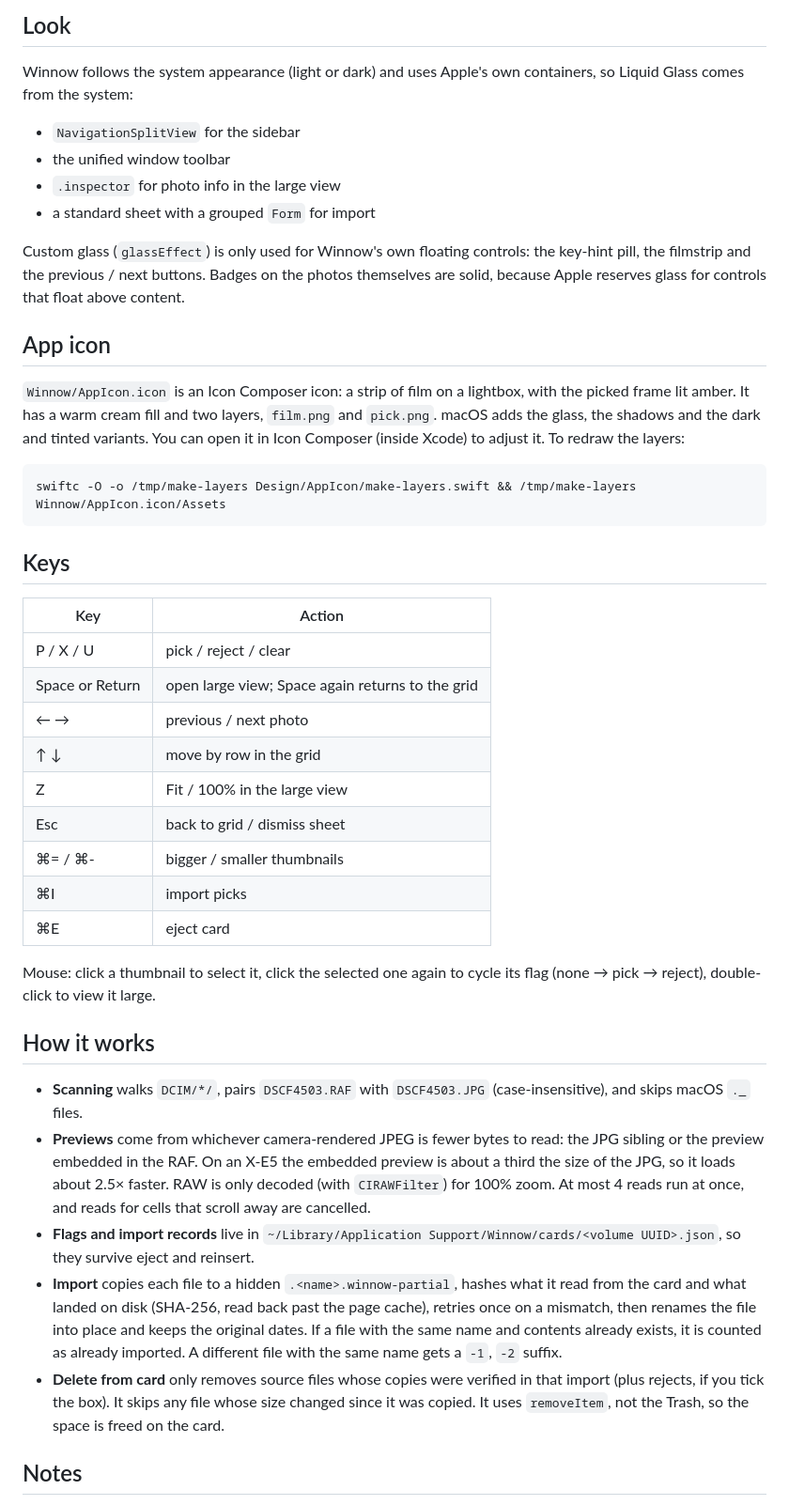
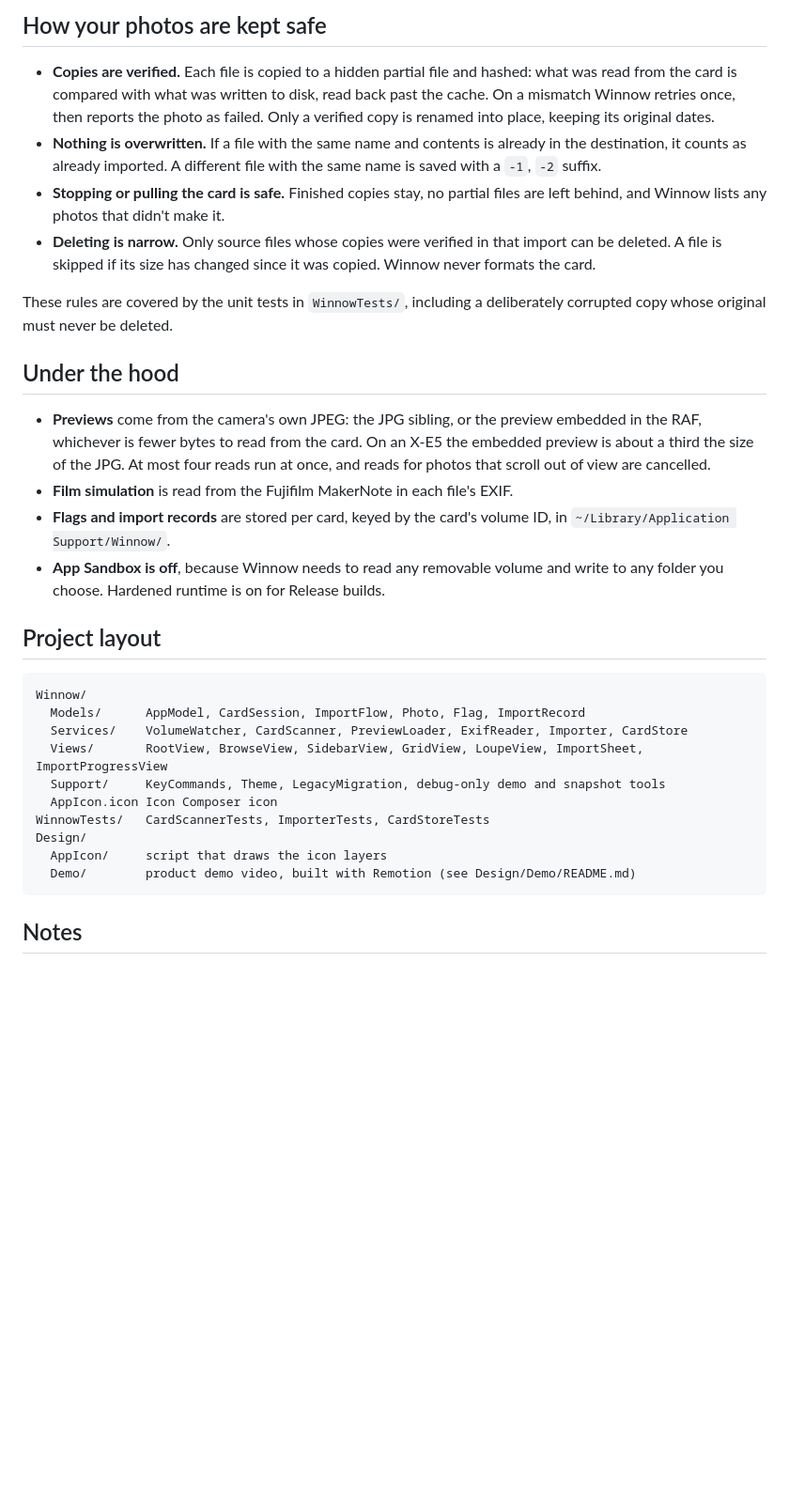
Before and after one commit to makayi/Winnow, a Markdown page: README.md, the part around one of its changes. Shown at 94% size. Drawn GitHub-style; blank space fills up the shorter version.

````diff
--- a/README.md
+++ b/README.md
@@ -18,45 +75,34 @@ Insert a card and Winnow comes forward and opens it. A card is any removable vol
 
-## Look
+## How your photos are kept safe
 
-Winnow follows the system appearance (light or dark) and uses Apple's own containers, so Liquid Glass comes from the system:
-- `NavigationSplitView` for the sidebar
-- the unified window toolbar
-- `.inspector` for photo info in the large view
-- a standard sheet with a grouped `Form` for import
+- **Copies are verified.** Each file is copied to a hidden partial file and hashed: what was read from the card is compared with what was written to disk, read back past the cache. On a mismatch Winnow retries once, then reports the photo as failed. Only a verified copy is renamed into place, keeping its original dates.
+- **Nothing is overwritten.** If a file with the same name and contents is already in the destination, it counts as already imported. A different file with the same name is saved with a `-1`, `-2` suffix.
+- **Stopping or pulling the card is safe.** Finished copies stay, no partial files are left behind, and Winnow lists any photos that didn't make it.
+- **Deleting is narrow.** Only source files whose copies were verified in that import can be deleted. A file is skipped if its size has changed since it was copied. Winnow never formats the card.
 
-Custom glass (`glassEffect`) is only used for Winnow's own floating controls: the key-hint pill, the filmstrip and the previous / next buttons. Badges on the photos themselves are solid, because Apple reserves glass for controls that float above content.
+These rules are covered by the unit tests in `WinnowTests/`, including a deliberately corrupted copy whose original must never be deleted.
 
-## App icon
+## Under the hood
 
-`Winnow/AppIcon.icon` is an Icon Composer icon: a strip of film on a lightbox, with the picked frame lit amber. It has a warm cream fill and two layers, `film.png` and `pick.png`. macOS adds the glass, the shadows and the dark and tinted variants. You can open it in Icon Composer (inside Xcode) to adjust it. To redraw the layers:
+- **Previews** come from the camera's own JPEG: the JPG sibling, or the preview embedded in the RAF, whichever is fewer bytes to read from the card. On an X-E5 the embedded preview is about a third the size of the JPG. At most four reads run at once, and reads for photos that scroll out of view are cancelled.
+- **Film simulation** is read from the Fujifilm MakerNote in each file's EXIF.
+- **Flags and import records** are stored per card, keyed by the card's volume ID, in `~/Library/Application Support/Winnow/`.
+- **App Sandbox is off**, because Winnow needs to read any removable volume and write to any folder you choose. Hardened runtime is on for Release builds.
 
-```sh
-swiftc -O -o /tmp/make-layers Design/AppIcon/make-layers.swift && /tmp/make-layers Winnow/AppIcon.icon/Assets
+## Project layout
+
 ```
-
-## Keys
-
-| Key | Action |
-|---|---|
-| P / X / U | pick / reject / clear |
-| Space or Return | open large view; Space again returns to the grid |
-| ← → | previous / next photo |
-| ↑ ↓ | move by row in the grid |
-| Z | Fit / 100% in the large view |
-| Esc | back to grid / dismiss sheet |
-| ⌘= / ⌘- | bigger / smaller thumbnails |
-| ⌘I | import picks |
-| ⌘E | eject card |
-
-Mouse: click a thumbnail to select it, click the selected one again to cycle its flag (none → pick → reject), double-click to view it large.
-
-## How it works
-
-- **Scanning** walks `DCIM/*/`, pairs `DSCF4503.RAF` with `DSCF4503.JPG` (case-insensitive), and skips macOS `._` files.
-- **Previews** come from whichever camera-rendered JPEG is fewer bytes to read: the JPG sibling or the preview embedded in the RAF. On an X-E5 the embedded preview is about a third the size of the JPG, so it loads about 2.5× faster. RAW is only decoded (with `CIRAWFilter`) for 100% zoom. At most 4 reads run at once, and reads for cells that scroll away are cancelled.
-- **Flags and import records** live in `~/Library/Application Support/Winnow/cards/<volume UUID>.json`, so they survive eject and reinsert.
-- **Import** copies each file to a hidden `.<name>.winnow-partial`, hashes what it read from the card and what landed on disk (SHA-256, read back past the page cache), retries once on a mismatch, then renames the file into place and keeps the original dates. If a file with the same name and contents already exists, it is counted as already imported. A different file with the same name gets a `-1`, `-2` suffix.
-- **Delete from card** only removes source files whose copies were verified in that import (plus rejects, if you tick the box). It skips any file whose size changed since it was copied. It uses `removeItem`, not the Trash, so the space is freed on the card.
+Winnow/
+  Models/      AppModel, CardSession, ImportFlow, Photo, Flag, ImportRecord
+  Services/    VolumeWatcher, CardScanner, PreviewLoader, ExifReader, Importer, CardStore
+  Views/       RootView, BrowseView, SidebarView, GridView, LoupeView, ImportSheet, ImportProgressView
+  Support/     KeyCommands, Theme, LegacyMigration, debug-only demo and snapshot tools
+  AppIcon.icon Icon Composer icon
+WinnowTests/   CardScannerTests, ImporterTests, CardStoreTests
+Design/
+  AppIcon/     script that draws the icon layers
+  Demo/        product demo video, built with Remotion (see Design/Demo/README.md)
+```
 
 ## Notes
 
````
Also changed, not shown: other parts of README.md (+64 -21 lines).
